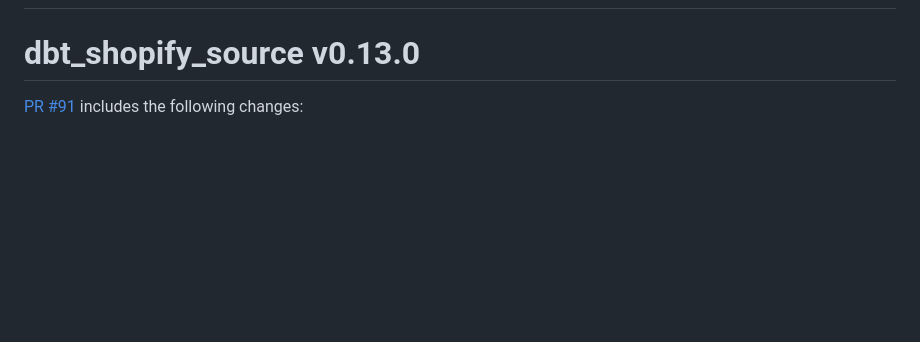
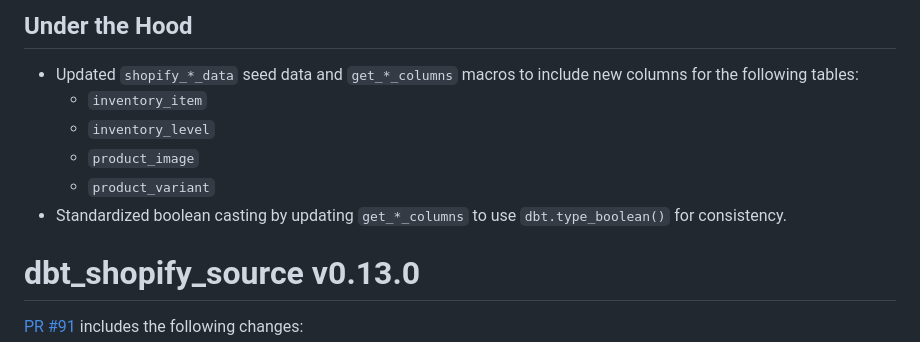
Before and after one commit to fivetran/dbt_shopify_source, a Markdown page: CHANGELOG.md, the part around one of its changes. Rendered like a GitHub page; blank space fills up the shorter version.

Commit message:
update changelog

```diff
--- a/CHANGELOG.md
+++ b/CHANGELOG.md
@@ -5,3 +57,11 @@
+## Under the Hood
+- Updated `shopify_*_data` seed data and `get_*_columns` macros to include new columns for the following tables:
+  - `inventory_item`
+  - `inventory_level`
+  - `product_image`
+  - `product_variant`
+- Standardized boolean casting by updating `get_*_columns` to use `dbt.type_boolean()` for consistency.
+
 
 # dbt_shopify_source v0.13.0
 
```
Also changed, not shown: other parts of CHANGELOG.md (+53 -1 lines).
